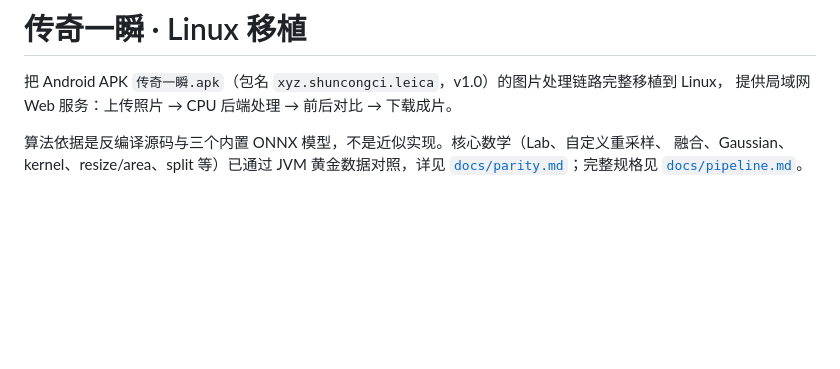
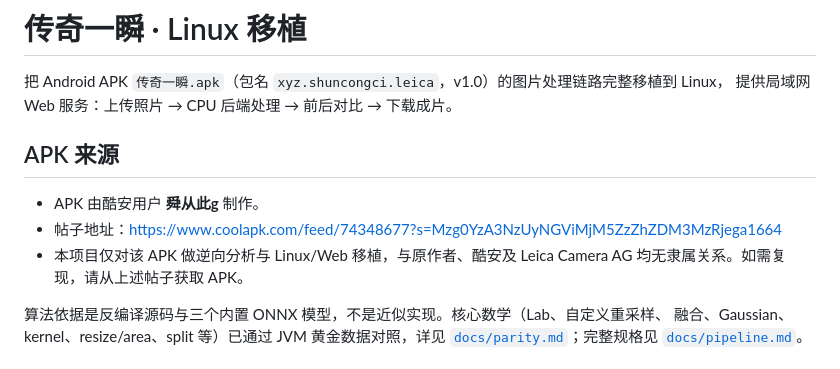
Before and after one commit to ghidgdsr/legendary-moment-linux, a Markdown page: README.md, the part around the change. GitHub-like rendering; blank space fills up the shorter version.

Commit message:
Document APK source and author
- add Coolapk post link for 传奇一瞬.apk
- credit Coolapk user 舜从此g as the APK author

Co-Authored-By: Claude Sonnet 5.5 <noreply@anthropic.com>

```diff
--- a/README.md
+++ b/README.md
@@ -2,6 +2,13 @@
 
 把 Android APK `传奇一瞬.apk`（包名 `xyz.shuncongci.leica`，v1.0）的图片处理链路完整移植到 Linux，
 提供局域网 Web 服务：上传照片 → CPU 后端处理 → 前后对比 → 下载成片。
+
+## APK 来源
+
+- APK 由酷安用户 **舜从此g** 制作。
+- 帖子地址：<https://www.coolapk.com/feed/74348677?s=Mzg0YzA3NzUyNGViMjM5ZzZhZDM3MzRjega1664>
+- 本项目仅对该 APK 做逆向分析与 Linux/Web 移植，与原作者、酷安及 Leica Camera AG
+  均无隶属关系。如需复现，请从上述帖子获取 APK。
 
 算法依据是反编译源码与三个内置 ONNX 模型，不是近似实现。核心数学（Lab、自定义重采样、
 融合、Gaussian、kernel、resize/area、split 等）已通过 JVM 黄金数据对照，详见
```
Also changed, not shown: 1 other file.
